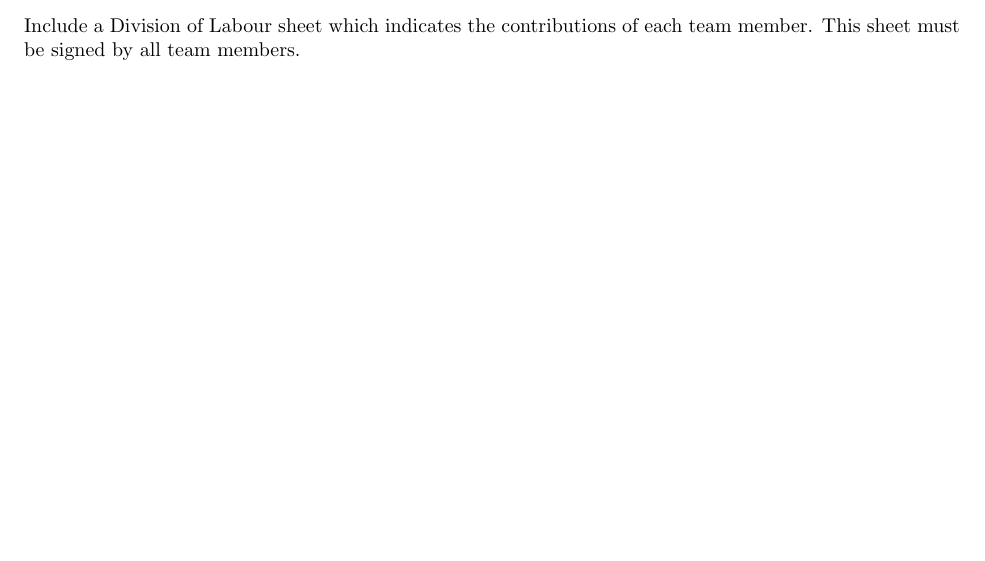
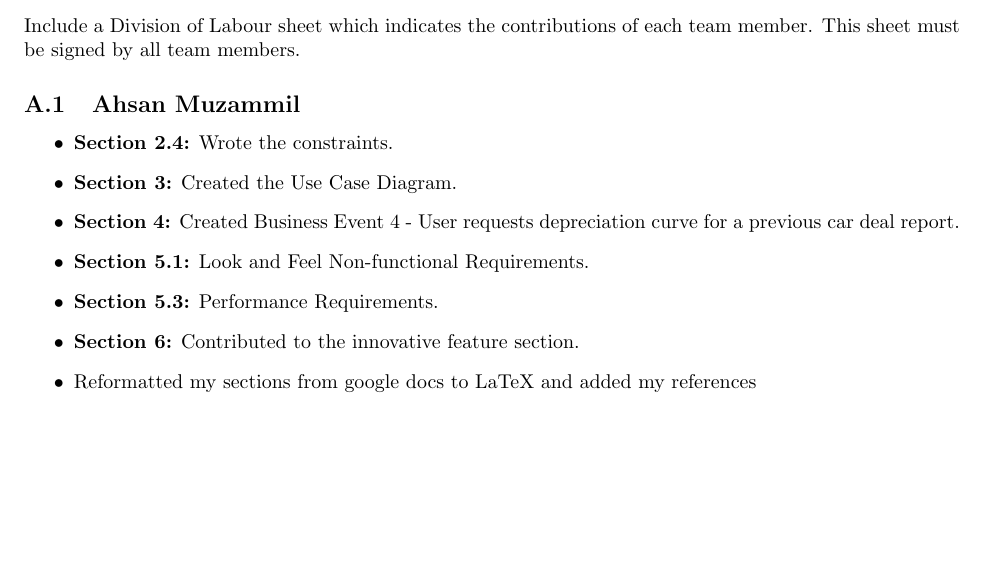
Before and after one commit to AhsanM71/SFWRENG-3A04-D1, a LaTeX document (main.tex): part of page 20 of 20 before the commit and part of page 20 of 21 after it, cut so that both start at the same text. Compiled offline with pdfLaTeX.

Commit message:
updated division of labour

```diff
--- a/main.tex
+++ b/main.tex
@@ -1222,3 +1222,14 @@ The chosen innovative feature to implement is the AI-powered car recommendation
 Include a Division of Labour sheet which indicates the contributions of each team member. This sheet must be signed by all team members.
 % End Section
 
+\subsection{Ahsan Muzammil}
+
+\begin{itemize}
+    \item \textbf{Section 2.4:} Wrote the constraints.
+    \item \textbf{Section 3:} Created the Use Case Diagram.
+    \item \textbf{Section 4:} Created Business Event 4 - User requests depreciation curve for a previous car deal report.
+    \item \textbf{Section 5.1:} Look and Feel Non-functional Requirements.
+    \item \textbf{Section 5.3:} Performance Requirements.
+    \item \textbf{Section 6:} Contributed to the innovative feature section.
+    \item Reformatted my sections from google docs to LaTeX and added my references
+	\begin{center}
```
Also changed, not shown: Images/ahsan.jpeg (added), main.tex (6 more changed lines).
